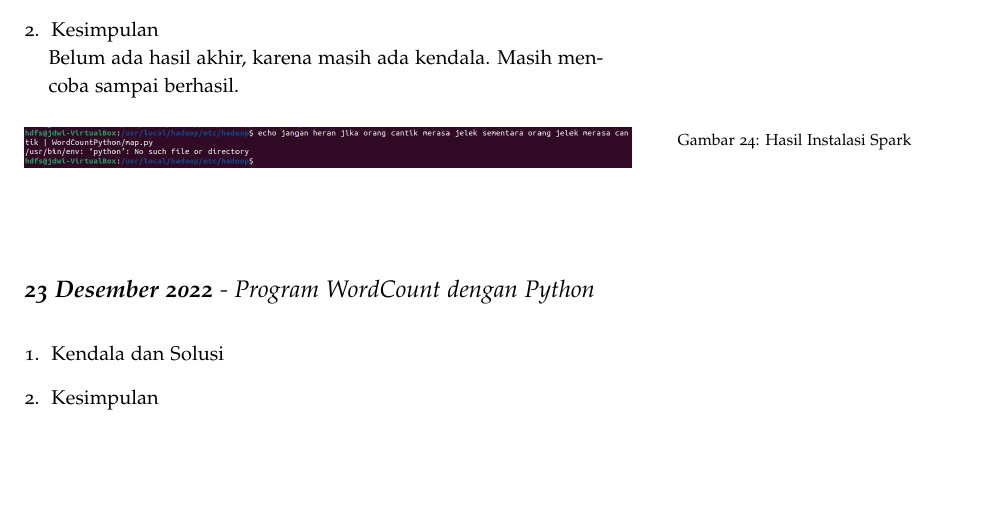
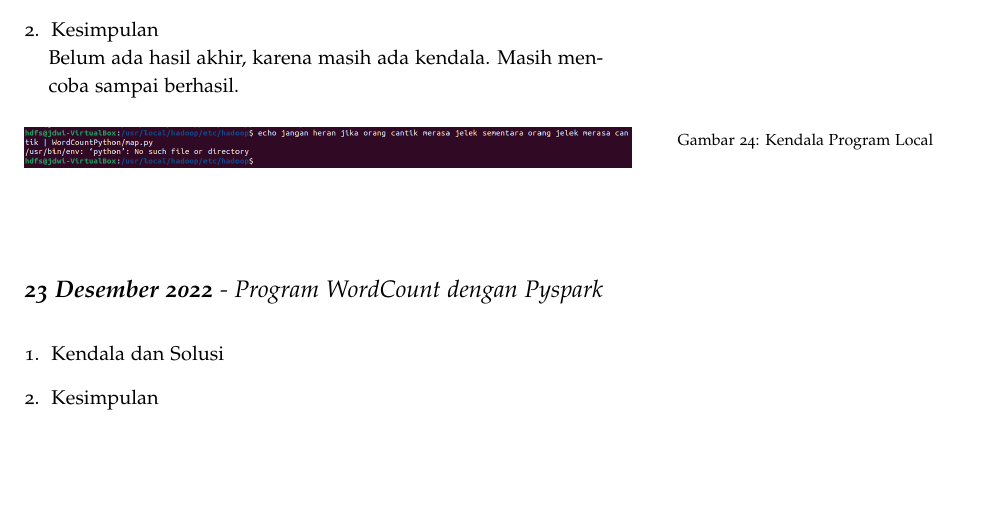
Before and after one commit to muhdavi/practice-big-data-2022, a LaTeX document (lab_notes.tex, which reads laporan/JihanDwiSarah.tex): part of page 35 of 69, cut so that both start at the same text. Compiled offline with pdfLaTeX.

Commit message:
update laporan jihan

```diff
--- a/laporan/JihanDwiSarah.tex
+++ b/laporan/JihanDwiSarah.tex
@@ -131,14 +131,14 @@ Terdapat error di poin ke-6 yaitu mencoba program local. Belum ada solusinya
 Belum ada hasil akhir, karena masih ada kendala. Masih mencoba sampai berhasil.
 \begin{figure}[!ht]
 \includegraphics[width=\textwidth]{JihanDwiSarah/kendala-WordCountPython(jihan)}
-\caption{Hasil Instalasi Spark}
+\caption{Kendala Program Local}
 \label{gam:kendala-WordCountPython(jihan)}
 \end{figure}
 
 
 \end{enumerate}
 
-\newday{\textbf{23 Desember 2022} - Program WordCount dengan Python }
+\newday{\textbf{23 Desember 2022} - Program WordCount dengan Pyspark }
 \begin{enumerate}
 \item Kendala dan Solusi \\
 % jelaskan kendala dan penyebab yang dialami saat mengikuti praktikum serta solusi atau langkah-langkah yang telah dilakukan
```
